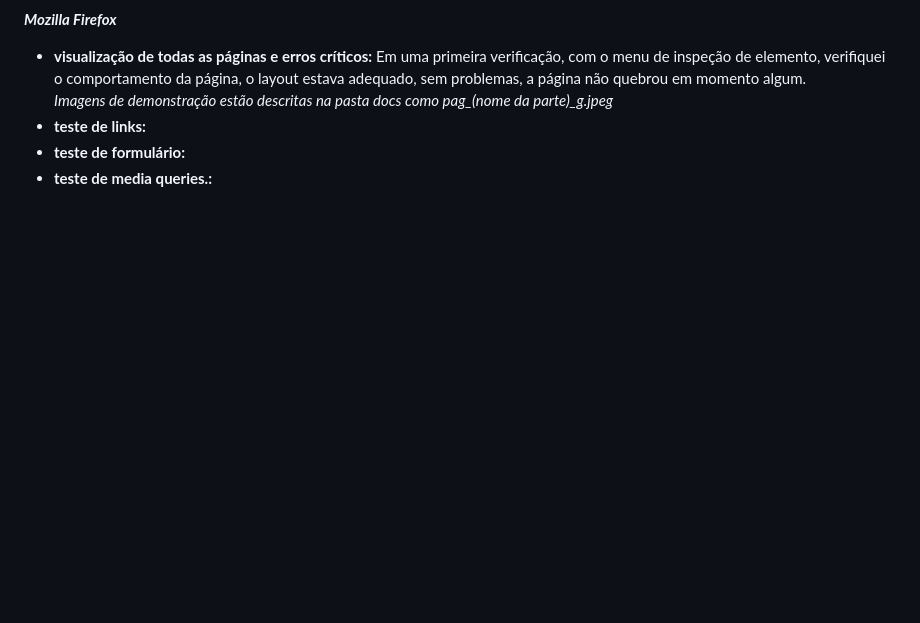
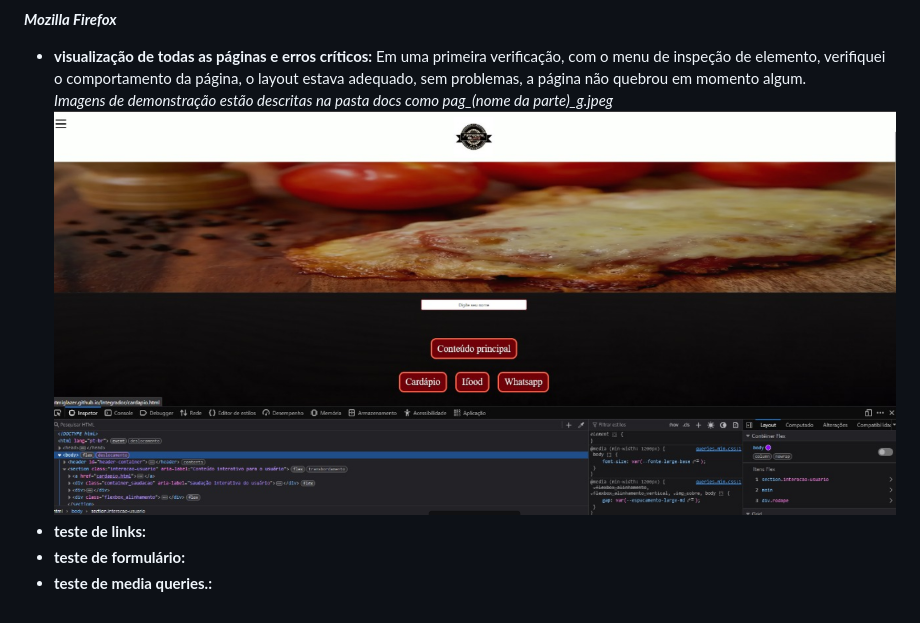
Before and after one commit to HtmlGlazer/Integrador, a Markdown page: README.md, the part around the change. Rendered like a GitHub page; pictures changed too: image.png (added); blank space fills up the shorter version.

Commit message:
fire

```diff
--- a/README.md
+++ b/README.md
@@ -207,6 +207,7 @@ Deletei classes não utilizadas, devido às mudanças ao longo do desenvolviment
  ***Mozilla Firefox***
 - **visualização de todas as páginas e erros críticos:** Em uma primeira verificação, com o menu de inspeção de elemento, verifiquei o comportamento da página, o layout estava adequado, sem problemas, a página não quebrou em momento algum.
 *Imagens de demonstração estão descritas na pasta docs como pag_(nome da parte)_g.jpeg*
+![alt text](image.png)
 - **teste de links:**
 - **teste de formulário:**
 - **teste de media queries.:**
```
